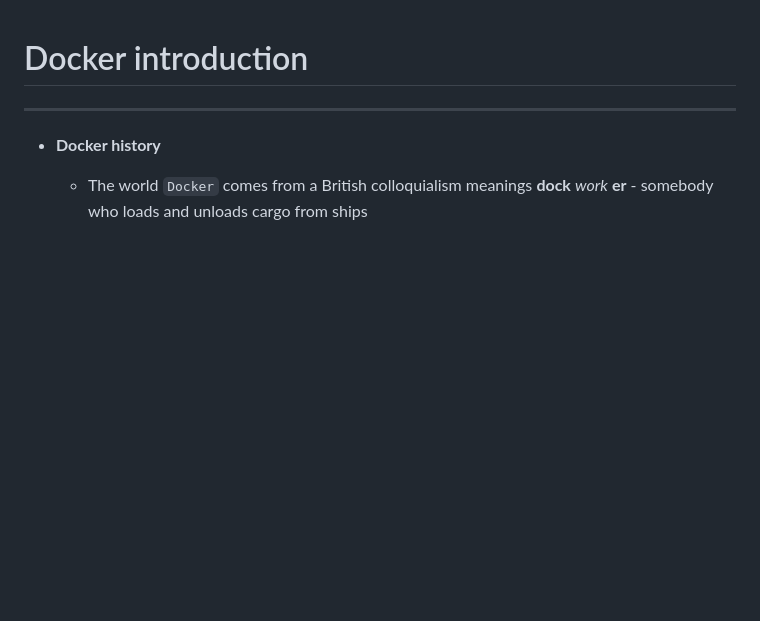
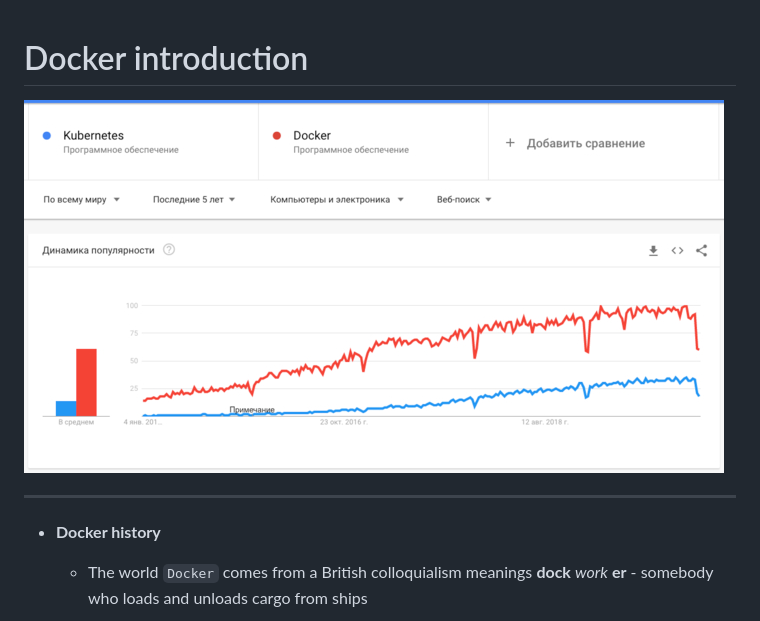
Before and after one commit to sergeytkachenko/docker-best-practices, a Markdown page: ABOUT_DOCKER.md, the part around the change. Rendered like a GitHub page; pictures changed too: img/trands.jpg (added); blank space fills up the shorter version.

Commit message:
docs - trands

```diff
--- a/ABOUT_DOCKER.md
+++ b/ABOUT_DOCKER.md
@@ -1,4 +1,6 @@
 # Docker introduction
+
+![trands.jpg](img/trands.jpg)
 
 ---
 
```
